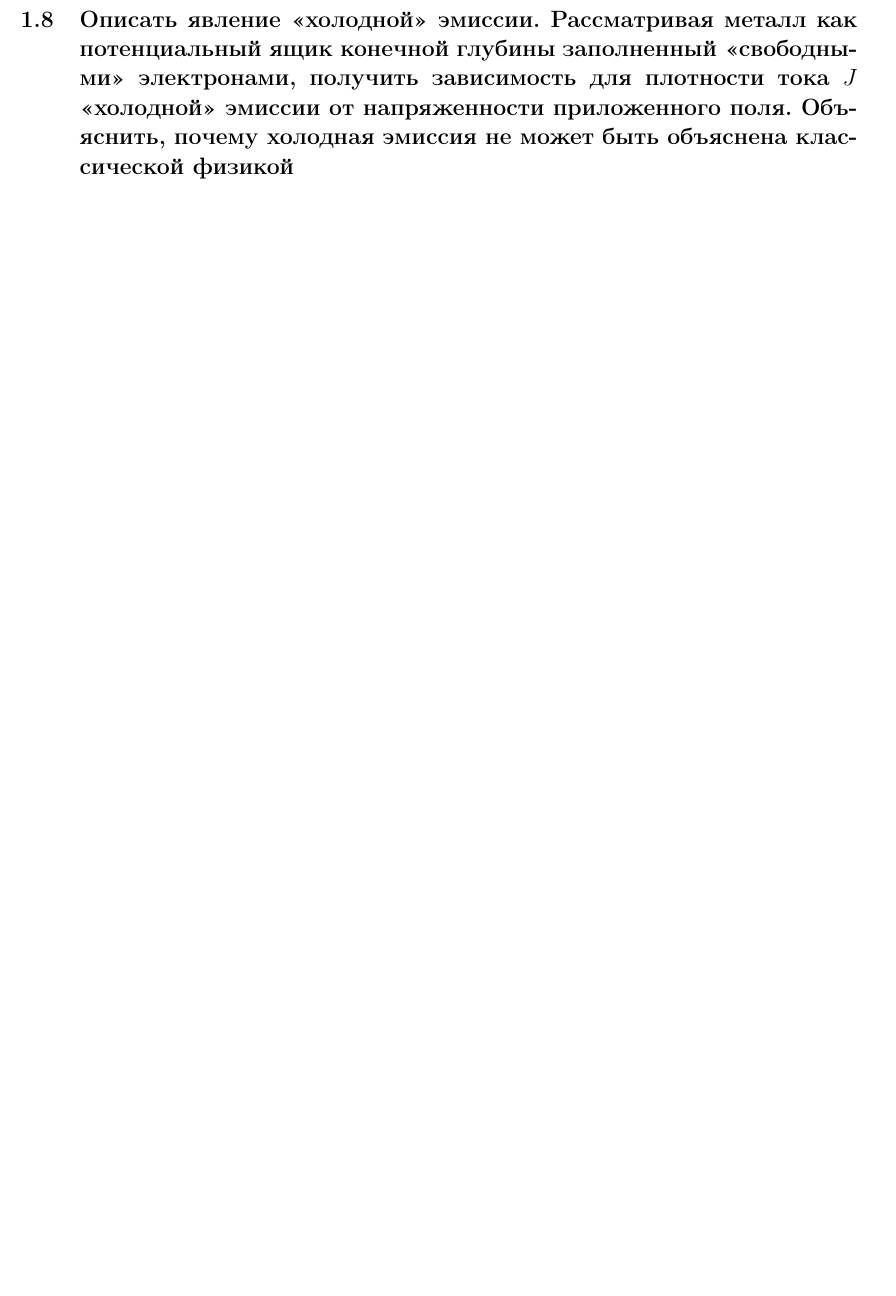
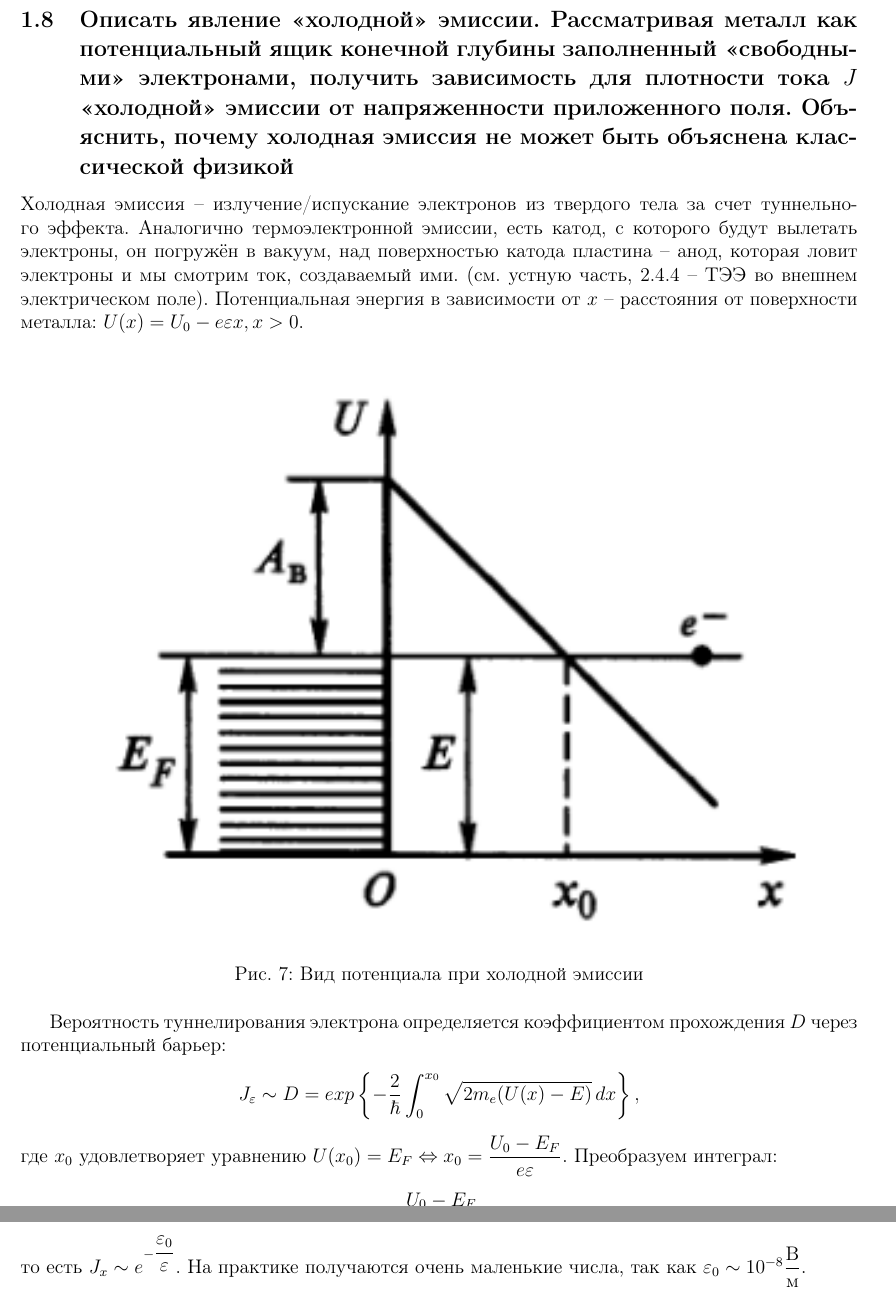
Before and after one commit to congress-bmstu/physics-exam, a LaTeX document (document.tex, which reads write-08.tex): part of page 13 of 36 before the commit and two parts of pages 13 and 14 of 37 after it, the two joined at a grey line, cut so that both start at the same text, the shorter picture padded with empty space. Compiled offline with pdfLaTeX.

Commit message:
write 08

```diff
--- a/write-08.tex
+++ b/write-08.tex
@@ -2,3 +2,24 @@
 конечной глубины заполненный «свободными» электронами, получить зависимость для плотности
 тока $J$ «холодной» эмиссии от напряженности приложенного поля. Объяснить, почему холодная
 эмиссия не может быть объяснена классической физикой}
+
+Холодная эмиссия -- излучение/испускание электронов из твердого тела за счет туннельного
+эффекта. Аналогично термоэлектронной эмиссии, есть катод, с которого будут вылетать электроны,
+он погружён в вакуум, над поверхностью катода пластина -- анод, которая ловит электроны и мы
+смотрим ток, создаваемый ими. (см. устную часть, 2.4.4 -- ТЭЭ во внешнем электрическом поле).
+Потенциальная энергия в зависимости от $x$ -- расстояния от поверхности металла:
+$U(x) = U_0 - e \varepsilon x, x>0$.
+\begin{figure}[H]
+  \centering
+  \includegraphics[width=.9\linewidth]{img/write-08/barier.png}
+  \caption{Вид потенциала при холодной эмиссии}
+  \label{fig:cold-emission}
+\end{figure}
+
+Вероятность туннелирования электрона определяется
+коэффициентом прохождения $D$ через потенциальный барьер:
+\[
+  J_{\varepsilon} \sim D = exp \left\{ - \dfrac{2}{\hbar} \int_0^{x_0} \sqrt{2m_e (U(x) - E)} \, dx \right\},
+\]
+где $x_0$ удовлетворяет уравнению
+$U(x_0) = E_F \Leftrightarrow x_0 = \dfrac{U_0 - E_F}{e \varepsilon}$. Преобразуем интеграл:
@@ -4,0 +32 @@
+то есть $J_x \sim e^{- \dfrac{\varepsilon_0}{\varepsilon}}$. На практике получаются очень маленькие числа, так как $\varepsilon_0 \sim 10^{-8} \dfrac{\text{B}}{\text{м}}$.
```
Also changed, not shown: img/write-08/barier.png (added), write-08.tex (6 more changed lines).
